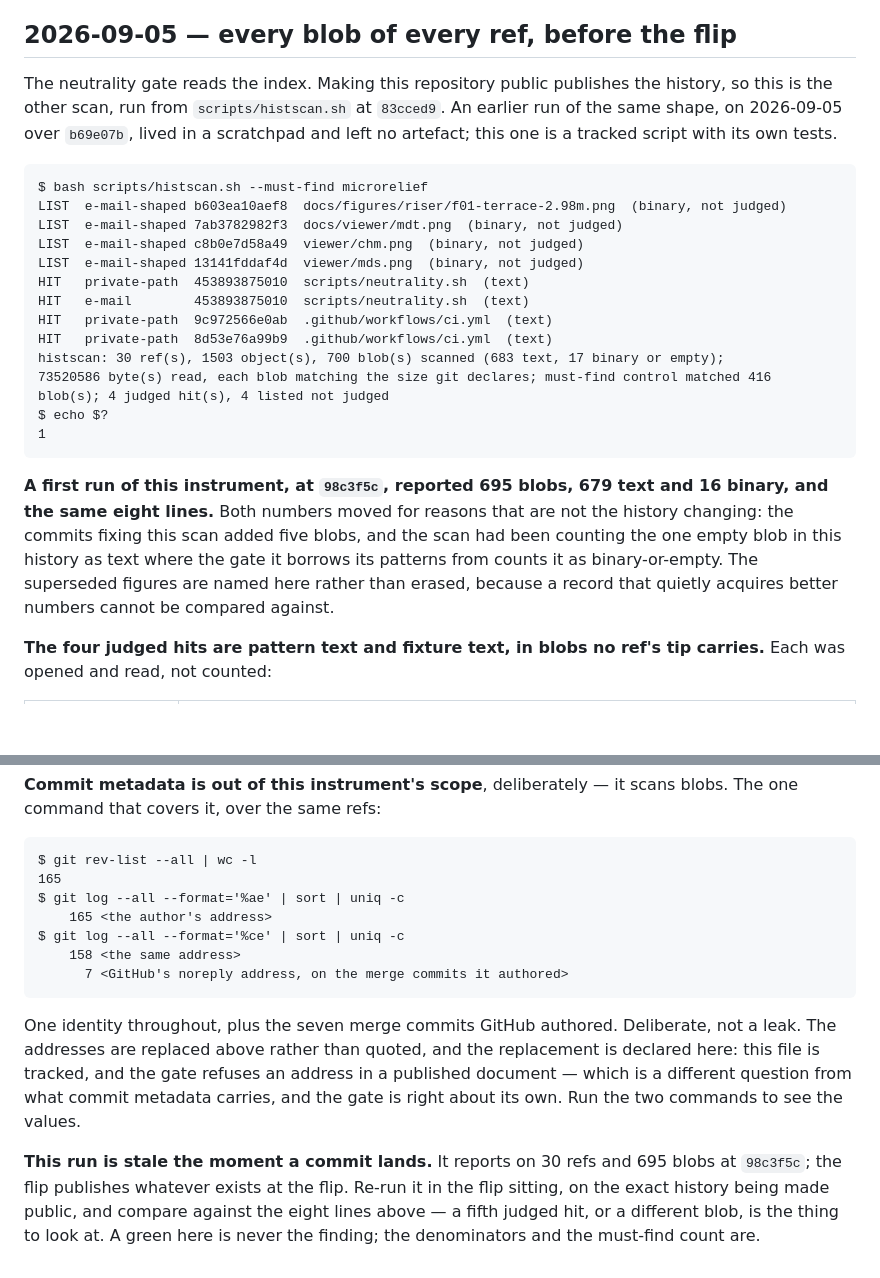
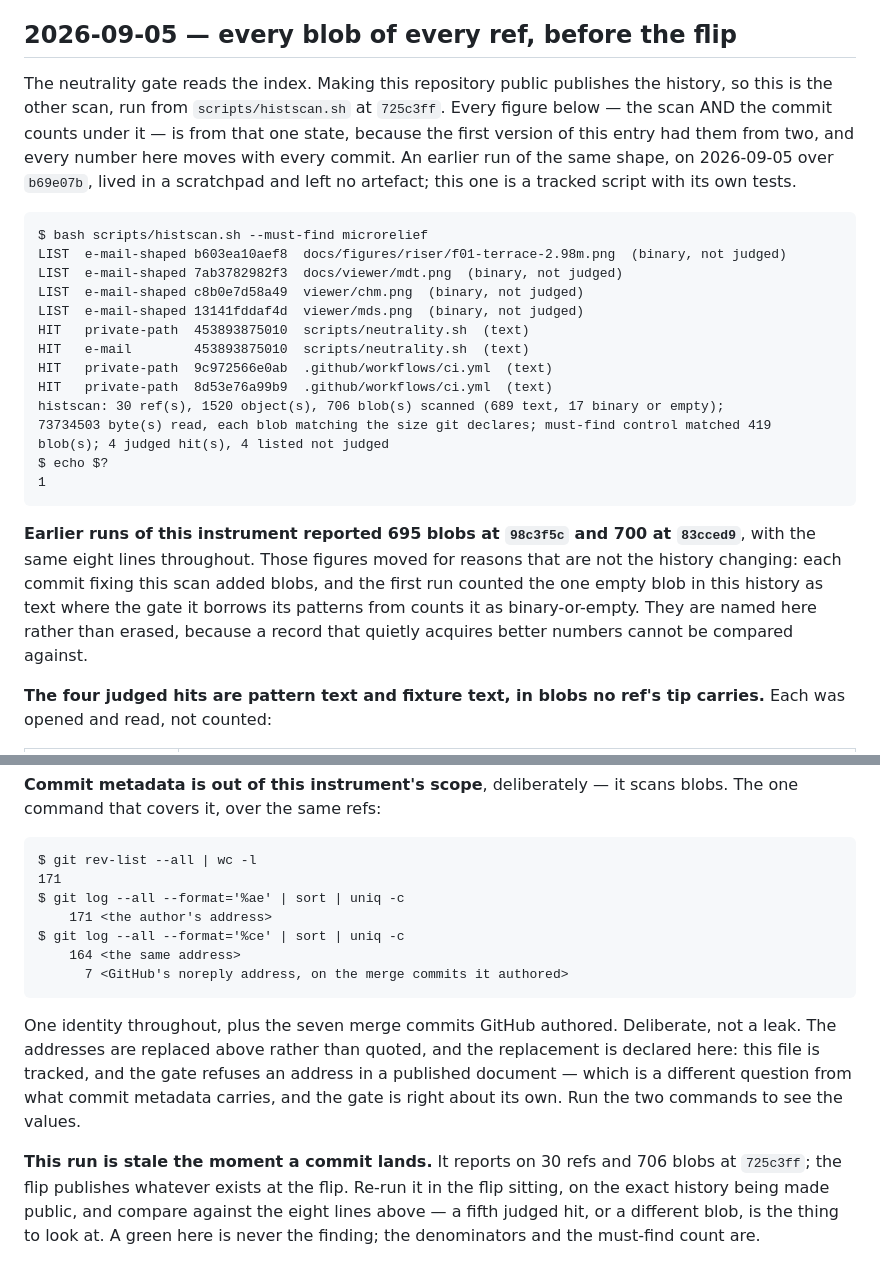
Before and after one commit to joaomanuelsrodrigues/lidar-microrelief, a Markdown page: docs/live-smoke.md, 2 parts joined by grey strips. Rendered like a GitHub page; blank space fills up the shorter version.

Commit message:
docs(live-smoke): the whole entry from one state, which is what it was not
Two findings from the outside review, and they are the same defect twice. The
closing paragraph — the one telling a flip operator what to diff against — still
named 695 blobs at `98c3f5c` while the block above it had been re-run at `83cced9`
and reported 700. And the commit-metadata block, introduced as covering "the same
refs" as the scan, had never been re-run at all: 165 against a tree that was at
168, then 170.

Every number in this entry moves with every commit, so the entry now says once
which state it is from and every figure in it -- scan and commit counts alike --
comes from that one run: 706 blobs at `725c3ff`, 171 commits. Both superseded blob
counts stay named, because a record that quietly acquires better numbers cannot be
compared against.

The commit carrying this makes it 172. That is the property the entry declares
rather than one it hides: the run is stale the moment a commit lands, and the flip
sitting re-runs it on the history being published.

[T-E6y] [s307]

Co-Authored-By: Claude Opus 5 <noreply@anthropic.com>
Claude-Session: https://claude.ai/code/session_01Q3a7GU4aVEG7Ac7vFCDPdX

````diff
--- a/docs/live-smoke.md
+++ b/docs/live-smoke.md
@@ -2305,7 +2305,9 @@ was held up by a record that no longer carried its number.
 ## 2026-09-05 — every blob of every ref, before the flip
 
 The neutrality gate reads the index. Making this repository public publishes the history, so this
-is the other scan, run from `scripts/histscan.sh` at `83cced9`. An earlier run
+is the other scan, run from `scripts/histscan.sh` at `725c3ff`. Every figure below — the scan
+AND the commit counts under it — is from that one state, because the first version of this entry
+had them from two, and every number here moves with every commit. An earlier run
 of the same shape, on 2026-09-05 over `b69e07b`, lived in a scratchpad and left no artefact; this
 one is a tracked script with its own tests.
 
@@ -2319,19 +2321,19 @@ HIT   private-path  453893875010  scripts/neutrality.sh  (text)
 HIT   e-mail        453893875010  scripts/neutrality.sh  (text)
 HIT   private-path  9c972566e0ab  .github/workflows/ci.yml  (text)
 HIT   private-path  8d53e76a99b9  .github/workflows/ci.yml  (text)
-histscan: 30 ref(s), 1503 object(s), 700 blob(s) scanned (683 text, 17 binary or empty);
-73520586 byte(s) read, each blob matching the size git declares; must-find control matched 416
+histscan: 30 ref(s), 1520 object(s), 706 blob(s) scanned (689 text, 17 binary or empty);
+73734503 byte(s) read, each blob matching the size git declares; must-find control matched 419
 blob(s); 4 judged hit(s), 4 listed not judged
 $ echo $?
 1
 ```
 
-**A first run of this instrument, at `98c3f5c`, reported 695 blobs, 679 text and 16 binary, and
-the same eight lines.** Both numbers moved for reasons that are not the history changing: the
-commits fixing this scan added five blobs, and the scan had been counting the one empty blob in
-this history as text where the gate it borrows its patterns from counts it as binary-or-empty.
-The superseded figures are named here rather than erased, because a record that quietly acquires
-better numbers cannot be compared against.
+**Earlier runs of this instrument reported 695 blobs at `98c3f5c` and 700 at `83cced9`**, with
+the same eight lines throughout. Those figures moved for reasons that are not the history
+changing: each commit fixing this scan added blobs, and the first run counted the one empty blob
+in this history as text where the gate it borrows its patterns from counts it as binary-or-empty.
+They are named here rather than erased, because a record that quietly acquires better numbers
+cannot be compared against.
 
 **The four judged hits are pattern text and fixture text, in blobs no ref's tip carries.** Each
 was opened and read, not counted:
@@ -2349,11 +2351,11 @@ command that covers it, over the same refs:
 
 ```
 $ git rev-list --all | wc -l
-165
+171
 $ git log --all --format='%ae' | sort | uniq -c
-    165 <the author's address>
+    171 <the author's address>
 $ git log --all --format='%ce' | sort | uniq -c
-    158 <the same address>
+    164 <the same address>
       7 <GitHub's noreply address, on the merge commits it authored>
 ```
 
@@ -2363,8 +2365,8 @@ file is tracked, and the gate refuses an address in a published document — whi
 question from what commit metadata carries, and the gate is right about its own. Run the two
 commands to see the values.
 
-**This run is stale the moment a commit lands.** It reports on 30 refs and 695 blobs at
-`98c3f5c`; the flip publishes whatever exists at the flip. Re-run it in the flip sitting, on the
+**This run is stale the moment a commit lands.** It reports on 30 refs and 706 blobs at
+`725c3ff`; the flip publishes whatever exists at the flip. Re-run it in the flip sitting, on the
 exact history being made public, and compare against the eight lines above — a fifth judged hit,
 or a different blob, is the thing to look at. A green here is never the finding; the denominators
 and the must-find count are.
````
